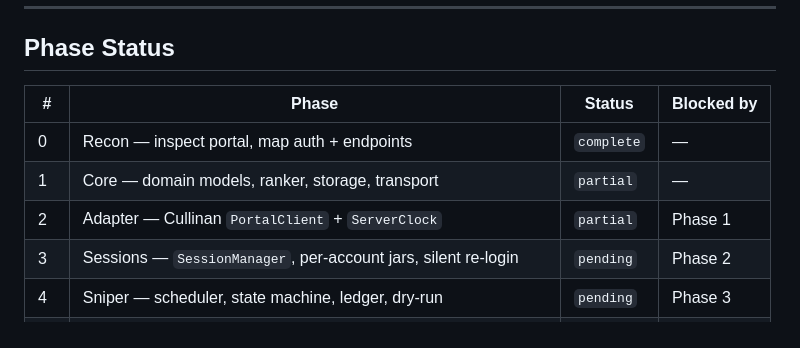
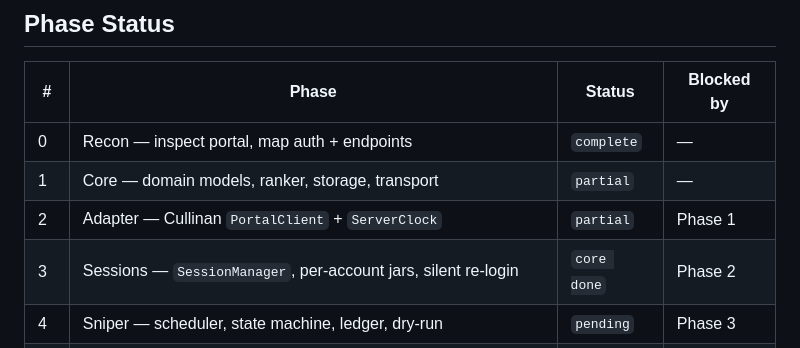
Before and after one commit to Ashekofteh/Bahonar-Nut, a Markdown page: task_plan.md, the part around the change. Rendered like a GitHub page.

```diff
--- a/task_plan.md
+++ b/task_plan.md
@@ -23,7 +23,7 @@ auto-reserve ("sniping") — optimized for Persian RTL and minimal mobile resour
 | 0 | Recon — inspect portal, map auth + endpoints | `complete` | — |
 | 1 | Core — domain models, ranker, storage, transport | `partial` | — |
 | 2 | Adapter — Cullinan `PortalClient` + `ServerClock` | `partial` | Phase 1 |
-| 3 | Sessions — `SessionManager`, per-account jars, silent re-login | `pending` | Phase 2 |
+| 3 | Sessions — `SessionManager`, per-account jars, silent re-login | `core done` | Phase 2 |
 | 4 | Sniper — scheduler, state machine, ledger, dry-run | `pending` | Phase 3 |
 | 5 | Android — Persian RTL UI, accounts + aliases, fg service, alarms | `pending` | Phase 3 |
 | 6 | Windows — thin shell over shared core | `pending` | Phase 4, 5 |
```
Also changed, not shown: progress.md (+52 -0 lines).
